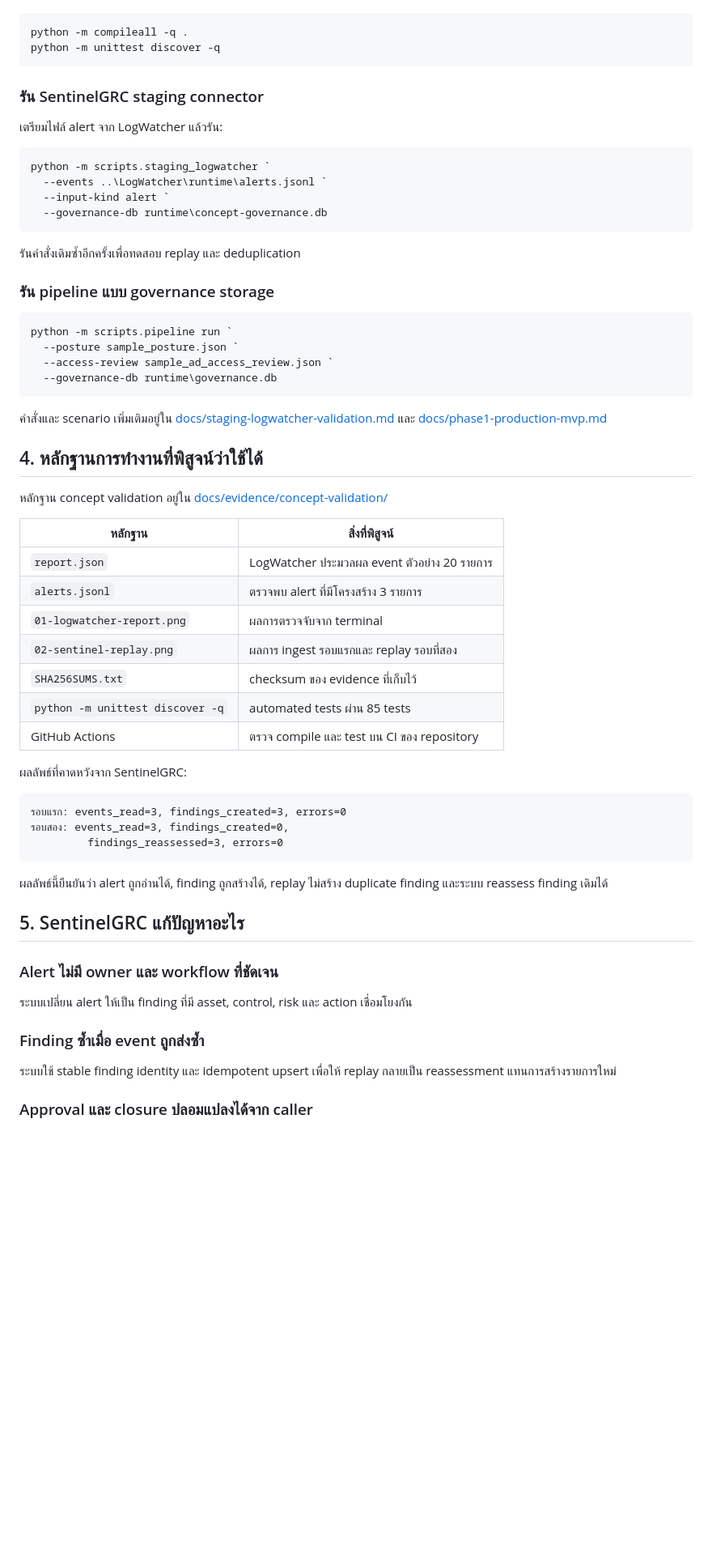
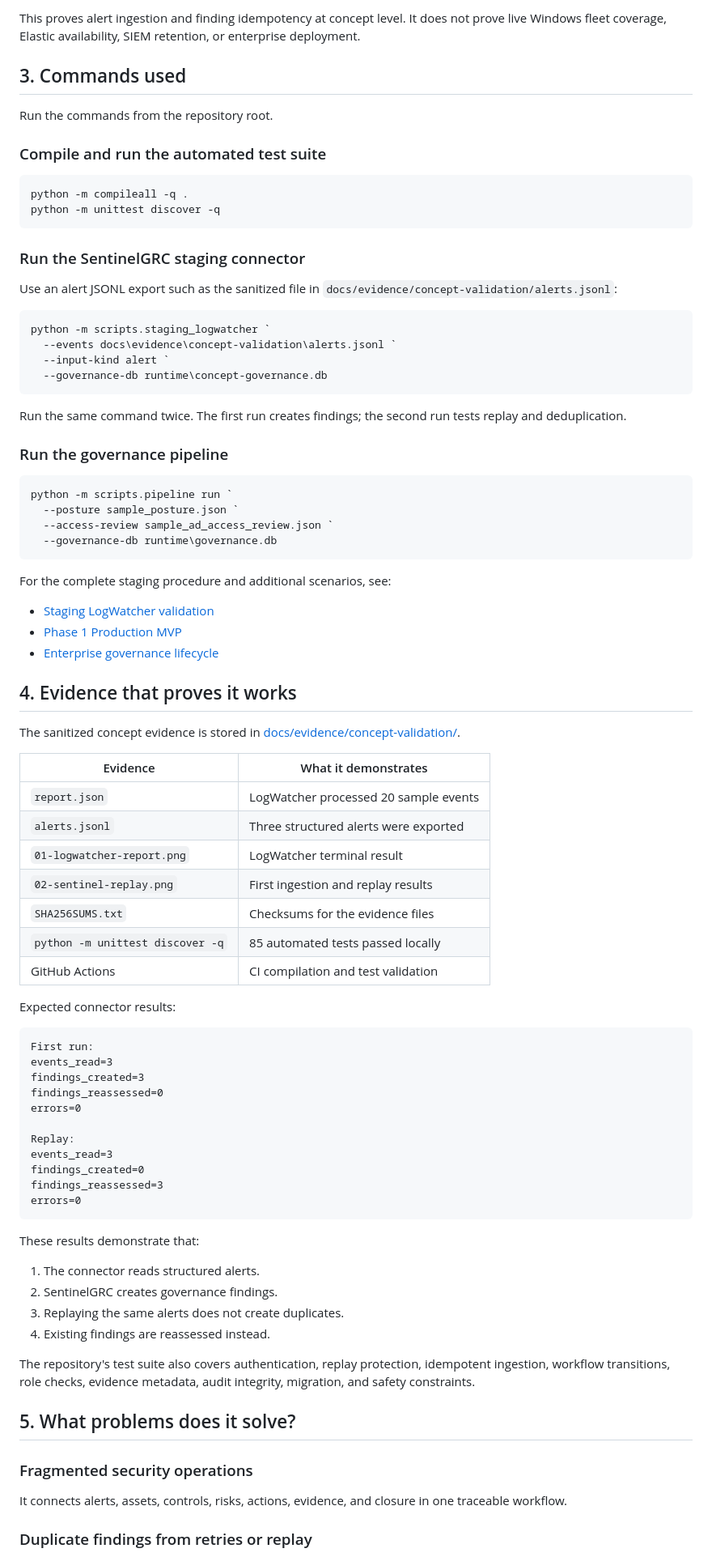
Before and after one commit to SuriyaBoon/SentinelGRC, a Markdown page: README.md, the part around one of its changes. Shown at 81% size. Drawn GitHub-style; blank space fills up the shorter version.

Commit message:
docs: translate README and add architecture diagrams (#5)
Translate README to English and add architecture, lifecycle, and concept validation diagrams.

````diff
--- a/README.md
+++ b/README.md
@@ -86,23 +112,30 @@ SentinelGRC staging connector
+This proves alert ingestion and finding idempotency at concept level. It does not prove live Windows fleet coverage, Elastic availability, SIEM retention, or enterprise deployment.
+
+## 3. Commands used
+
+Run the commands from the repository root.
+
+### Compile and run the automated test suite
 
 ```powershell
 python -m compileall -q .
 python -m unittest discover -q
 ```
 
-### รัน SentinelGRC staging connector
+### Run the SentinelGRC staging connector
 
-เตรียมไฟล์ alert จาก LogWatcher แล้วรัน:
+Use an alert JSONL export such as the sanitized file in `docs/evidence/concept-validation/alerts.jsonl`:
 
 ```powershell
 python -m scripts.staging_logwatcher `
-  --events ..\LogWatcher\runtime\alerts.jsonl `
+  --events docs\evidence\concept-validation\alerts.jsonl `
   --input-kind alert `
   --governance-db runtime\concept-governance.db
 ```
 
-รันคำสั่งเดิมซ้ำอีกครั้งเพื่อทดสอบ replay และ deduplication
+Run the same command twice. The first run creates findings; the second run tests replay and deduplication.
 
-### รัน pipeline แบบ governance storage
+### Run the governance pipeline
 
 ```powershell
 python -m scripts.pipeline run `
@@ -111,41 +144,56 @@ python -m scripts.pipeline run `
   --governance-db runtime\governance.db
 ```
 
-คำสั่งและ scenario เพิ่มเติมอยู่ใน [docs/staging-logwatcher-validation.md](docs/staging-logwatcher-validation.md) และ [docs/phase1-production-mvp.md](docs/phase1-production-mvp.md)
+For the complete staging procedure and additional scenarios, see:
 
-## 4. หลักฐานการทำงานที่พิสูจน์ว่าใช้ได้
+- [Staging LogWatcher validation](docs/staging-logwatcher-validation.md)
+- [Phase 1 Production MVP](docs/phase1-production-mvp.md)
+- [Enterprise governance lifecycle](docs/enterprise-governance-lifecycle.md)
 
-หลักฐาน concept validation อยู่ใน [docs/evidence/concept-validation/](docs/evidence/concept-validation/)
+## 4. Evidence that proves it works
 
-| หลักฐาน | สิ่งที่พิสูจน์ |
+The sanitized concept evidence is stored in [docs/evidence/concept-validation/](docs/evidence/concept-validation/).
+
+| Evidence | What it demonstrates |
 |---|---|
-| `report.json` | LogWatcher ประมวลผล event ตัวอย่าง 20 รายการ |
-| `alerts.jsonl` | ตรวจพบ alert ที่มีโครงสร้าง 3 รายการ |
-| `01-logwatcher-report.png` | ผลการตรวจจับจาก terminal |
-| `02-sentinel-replay.png` | ผลการ ingest รอบแรกและ replay รอบที่สอง |
-| `SHA256SUMS.txt` | checksum ของ evidence ที่เก็บไว้ |
-| `python -m unittest discover -q` | automated tests ผ่าน 85 tests |
-| GitHub Actions | ตรวจ compile และ test บน CI ของ repository |
+| `report.json` | LogWatcher processed 20 sample events |
+| `alerts.jsonl` | Three structured alerts were exported |
+| `01-logwatcher-report.png` | LogWatcher terminal result |
+| `02-sentinel-replay.png` | First ingestion and replay results |
+| `SHA256SUMS.txt` | Checksums for the evidence files |
+| `python -m unittest discover -q` | 85 automated tests passed locally |
+| GitHub Actions | CI compilation and test validation |
 
-ผลลัพธ์ที่คาดหวังจาก SentinelGRC:
+Expected connector results:
 
 ```text
-รอบแรก: events_read=3, findings_created=3, errors=0
-รอบสอง: events_read=3, findings_created=0,
-         findings_reassessed=3, errors=0
+First run:
+events_read=3
+findings_created=3
+findings_reassessed=0
+errors=0
+
+Replay:
+events_read=3
+findings_created=0
+findings_reassessed=3
+errors=0
 ```
 
-ผลลัพธ์นี้ยืนยันว่า alert ถูกอ่านได้, finding ถูกสร้างได้, replay ไม่สร้าง duplicate finding และระบบ reassess finding เดิมได้
+These results demonstrate that:
 
-## 5. SentinelGRC แก้ปัญหาอะไร
+1. The connector reads structured alerts.
+2. SentinelGRC creates governance findings.
+3. Replaying the same alerts does not create duplicates.
+4. Existing findings are reassessed instead.
 
-### Alert ไม่มี owner และ workflow ที่ชัดเจน
+The repository's test suite also covers authentication, replay protection, idempotent ingestion, workflow transitions, role checks, evidence metadata, audit integrity, migration, and safety constraints.
 
-ระบบเปลี่ยน alert ให้เป็น finding ที่มี asset, control, risk และ action เชื่อมโยงกัน
+## 5. What problems does it solve?
 
-### Finding ซ้ำเมื่อ event ถูกส่งซ้ำ
+### Fragmented security operations
 
-ระบบใช้ stable finding identity และ idempotent upsert เพื่อให้ replay กลายเป็น reassessment แทนการสร้างรายการใหม่
+It connects alerts, assets, controls, risks, actions, evidence, and closure in one traceable workflow.
 
-### Approval และ closure ปลอมแปลงได้จาก caller
+### Duplicate findings from retries or replay
 
````
Also changed, not shown: other parts of README.md (+134 -88 lines).
